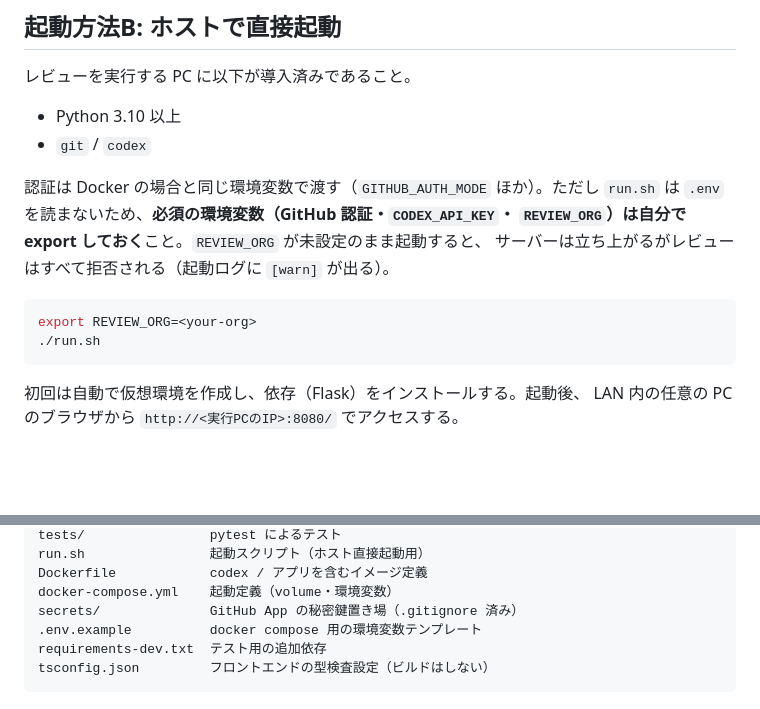
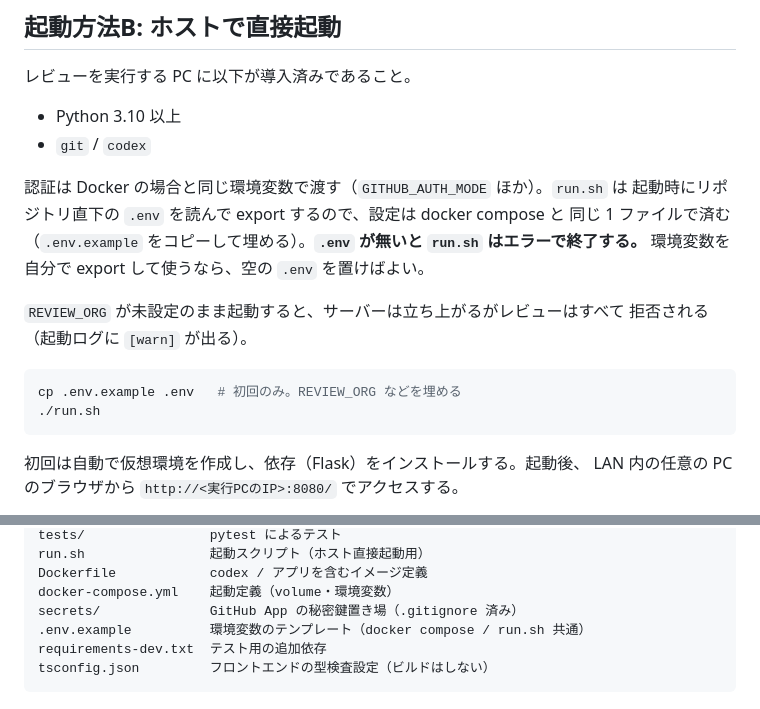
Before and after one commit to kaz-on/auto-review-web, a Markdown page: README.md, 2 parts joined by grey strips. GitHub-like rendering; blank space fills up the shorter version.

Commit message:
Fix the README on how run.sh reads .env
run.sh は 9753ec2 で .env を読むようになったが、README は「.env を読まない
ため環境変数は自分で export する」と書いたままだった。実際は .env が無いと
source に失敗して起動そのものが止まる (set -e) ので、その点も明記する。

.env.example の説明も docker compose 専用ではなくなったので直す。

Co-Authored-By: Claude Opus 5 <noreply@anthropic.com>

````diff
--- a/README.md
+++ b/README.md
@@ -93,13 +93,17 @@ docker compose up -d --build
 - Python 3.10 以上
 - `git` / `codex`
 
-認証は Docker の場合と同じ環境変数で渡す（`GITHUB_AUTH_MODE` ほか）。ただし
-`run.sh` は `.env` を読まないため、**必須の環境変数（GitHub 認証・`CODEX_API_KEY`・
-`REVIEW_ORG`）は自分で export しておく**こと。`REVIEW_ORG` が未設定のまま起動すると、
-サーバーは立ち上がるがレビューはすべて拒否される（起動ログに `[warn]` が出る）。
+認証は Docker の場合と同じ環境変数で渡す（`GITHUB_AUTH_MODE` ほか）。`run.sh` は
+起動時にリポジトリ直下の `.env` を読んで export するので、設定は docker compose と
+同じ 1 ファイルで済む（`.env.example` をコピーして埋める）。**`.env` が無いと
+`run.sh` はエラーで終了する。** 環境変数を自分で export して使うなら、空の `.env`
+を置けばよい。
+
+`REVIEW_ORG` が未設定のまま起動すると、サーバーは立ち上がるがレビューはすべて
+拒否される（起動ログに `[warn]` が出る）。
 
 ```bash
-export REVIEW_ORG=<your-org>
+cp .env.example .env   # 初回のみ。REVIEW_ORG などを埋める
 ./run.sh
 ```
 
@@ -202,7 +206,7 @@ run.sh                起動スクリプト（ホスト直接起動用）
 Dockerfile            codex / アプリを含むイメージ定義
 docker-compose.yml    起動定義（volume・環境変数）
 secrets/              GitHub App の秘密鍵置き場（.gitignore 済み）
-.env.example          docker compose 用の環境変数テンプレート
+.env.example          環境変数のテンプレート（docker compose / run.sh 共通）
 requirements-dev.txt  テスト用の追加依存
 tsconfig.json         フロントエンドの型検査設定（ビルドはしない）
 ```
````
